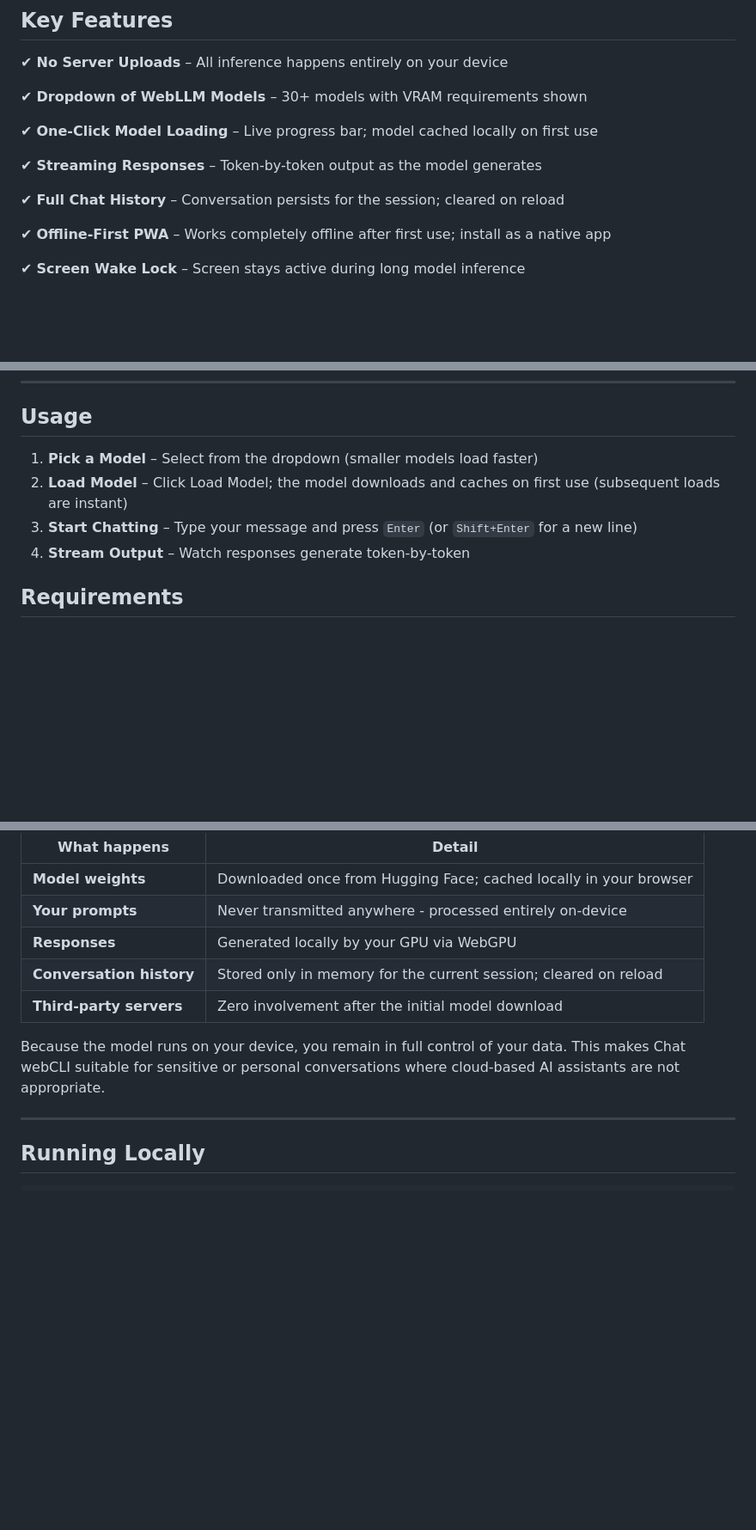
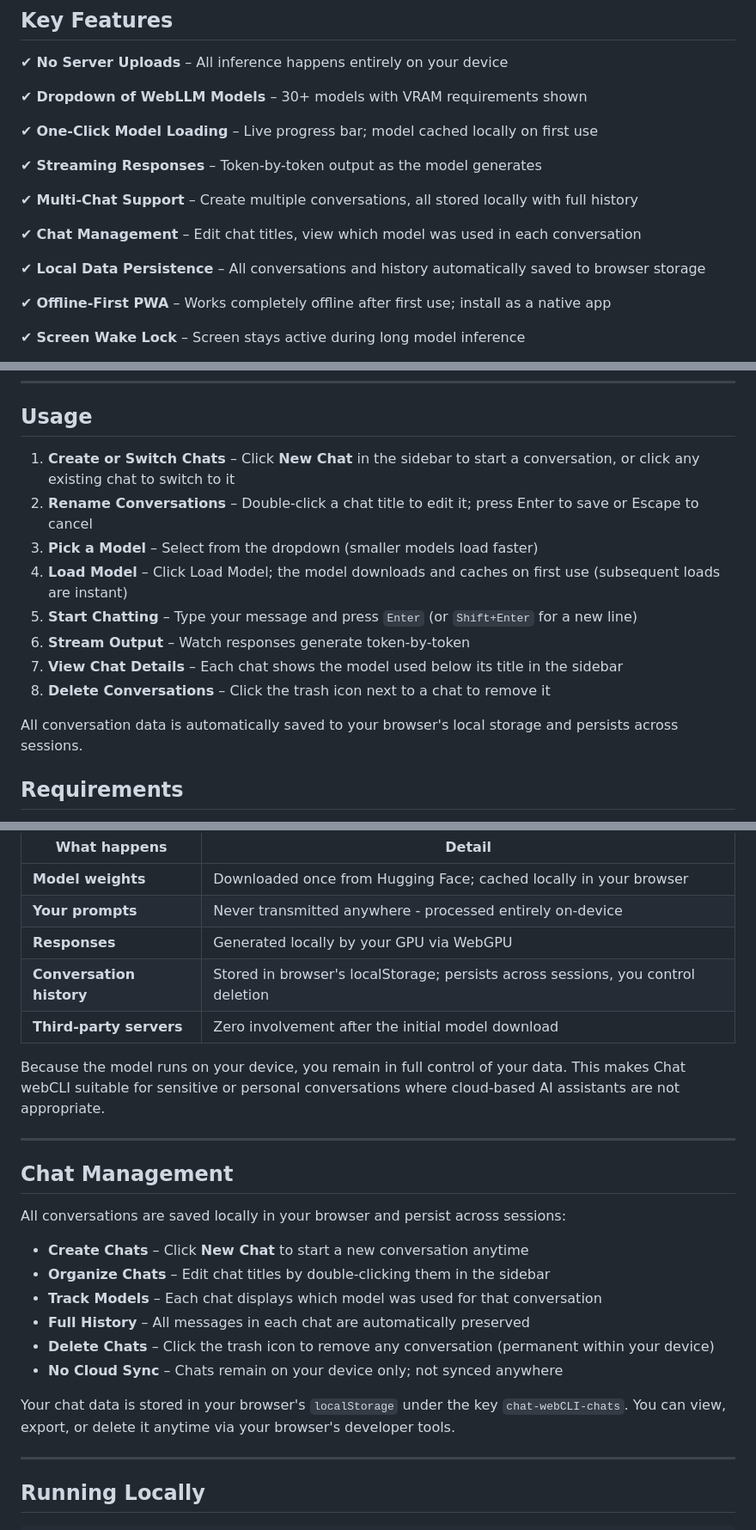
Before and after one commit to tejaswigowda/chat-webcli, a Markdown page: README.md, 3 parts joined by grey strips. Shown at 86% size. Drawn GitHub-style; blank space fills up the shorter version.

Commit message:
docs: update readme with multi-chat, title editing, and model tracking features

```diff
--- a/README.md
+++ b/README.md
@@ -18,7 +18,11 @@ First in the webCLI family of zero-egress, offline-first browser tools, alongsid
 
 ✔ **Streaming Responses** – Token-by-token output as the model generates
 
-✔ **Full Chat History** – Conversation persists for the session; cleared on reload
+✔ **Multi-Chat Support** – Create multiple conversations, all stored locally with full history
+
+✔ **Chat Management** – Edit chat titles, view which model was used in each conversation
+
+✔ **Local Data Persistence** – All conversations and history automatically saved to browser storage
 
 ✔ **Offline-First PWA** – Works completely offline after first use; install as a native app
 
@@ -45,10 +49,16 @@ Chat webCLI handles conversations for free, with prompts and responses that neve
 
 ## Usage
 
-1. **Pick a Model** – Select from the dropdown (smaller models load faster)
-2. **Load Model** – Click Load Model; the model downloads and caches on first use (subsequent loads are instant)
-3. **Start Chatting** – Type your message and press `Enter` (or `Shift+Enter` for a new line)
-4. **Stream Output** – Watch responses generate token-by-token
+1. **Create or Switch Chats** – Click **New Chat** in the sidebar to start a conversation, or click any existing chat to switch to it
+2. **Rename Conversations** – Double-click a chat title to edit it; press Enter to save or Escape to cancel
+3. **Pick a Model** – Select from the dropdown (smaller models load faster)
+4. **Load Model** – Click Load Model; the model downloads and caches on first use (subsequent loads are instant)
+5. **Start Chatting** – Type your message and press `Enter` (or `Shift+Enter` for a new line)
+6. **Stream Output** – Watch responses generate token-by-token
+7. **View Chat Details** – Each chat shows the model used below its title in the sidebar
+8. **Delete Conversations** – Click the trash icon next to a chat to remove it
+
+All conversation data is automatically saved to your browser's local storage and persists across sessions.
 
 ## Requirements
 
@@ -84,10 +94,25 @@ This app runs inference **100% on your own hardware** inside your browser. There
 | **Model weights** | Downloaded once from Hugging Face; cached locally in your browser |
 | **Your prompts** | Never transmitted anywhere - processed entirely on-device |
 | **Responses** | Generated locally by your GPU via WebGPU |
-| **Conversation history** | Stored only in memory for the current session; cleared on reload |
+| **Conversation history** | Stored in browser's localStorage; persists across sessions, you control deletion |
 | **Third-party servers** | Zero involvement after the initial model download |
 
 Because the model runs on your device, you remain in full control of your data. This makes Chat webCLI suitable for sensitive or personal conversations where cloud-based AI assistants are not appropriate.
+
+---
+
+## Chat Management
+
+All conversations are saved locally in your browser and persist across sessions:
+
+- **Create Chats** – Click **New Chat** to start a new conversation anytime
+- **Organize Chats** – Edit chat titles by double-clicking them in the sidebar
+- **Track Models** – Each chat displays which model was used for that conversation
+- **Full History** – All messages in each chat are automatically preserved
+- **Delete Chats** – Click the trash icon to remove any conversation (permanent within your device)
+- **No Cloud Sync** – Chats remain on your device only; not synced anywhere
+
+Your chat data is stored in your browser's `localStorage` under the key `chat-webCLI-chats`. You can view, export, or delete it anytime via your browser's developer tools.
 
 ---
 
```
